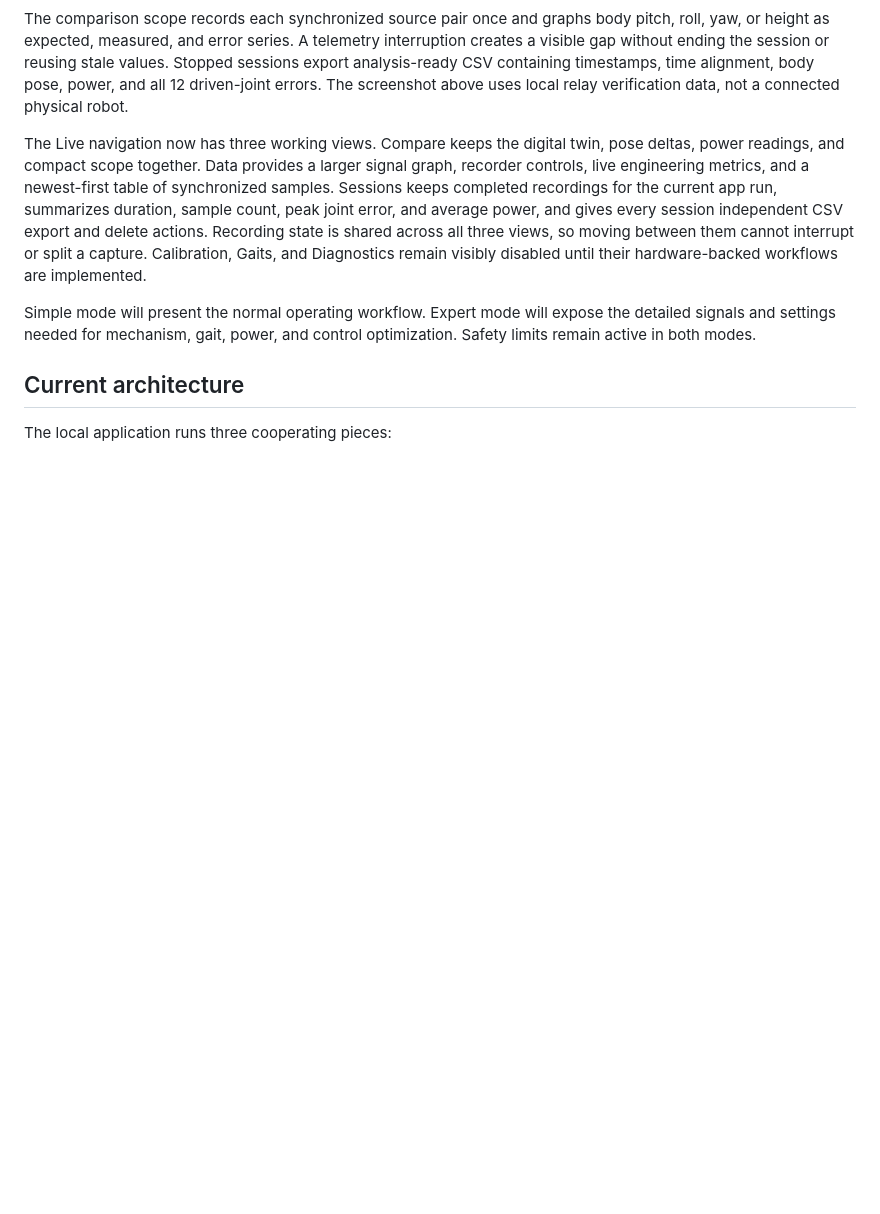
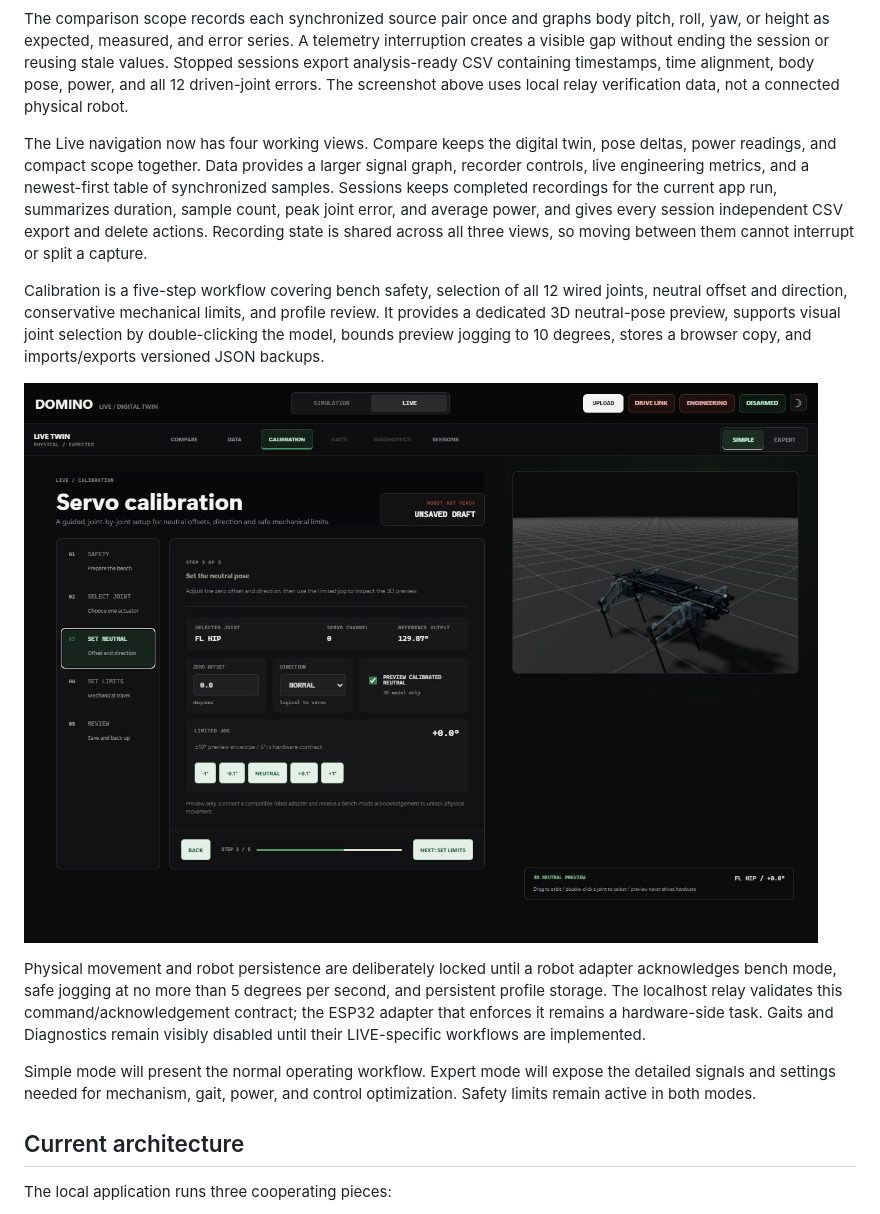
Before and after one commit to Blacksheep909/Domino-ESP32-Quadruped, a Markdown page: docs/virtual-lab.md, the part around the change. Drawn GitHub-style; pictures changed too: docs/images/virtual-lab-live-calibration.png (added); blank space fills up the shorter version.

Commit message:
Add guided LIVE servo calibration

```diff
--- a/docs/virtual-lab.md
+++ b/docs/virtual-lab.md
@@ -58,15 +58,29 @@ values. Stopped sessions export analysis-ready CSV containing timestamps, time
 alignment, body pose, power, and all 12 driven-joint errors. The screenshot
 above uses local relay verification data, not a connected physical robot.
 
-The Live navigation now has three working views. Compare keeps the digital twin,
+The Live navigation now has four working views. Compare keeps the digital twin,
 pose deltas, power readings, and compact scope together. Data provides a larger
 signal graph, recorder controls, live engineering metrics, and a newest-first
 table of synchronized samples. Sessions keeps completed recordings for the
 current app run, summarizes duration, sample count, peak joint error, and average
 power, and gives every session independent CSV export and delete actions.
 Recording state is shared across all three views, so moving between them cannot
-interrupt or split a capture. Calibration, Gaits, and Diagnostics remain visibly
-disabled until their hardware-backed workflows are implemented.
+interrupt or split a capture.
+
+Calibration is a five-step workflow covering bench safety, selection of all 12
+wired joints, neutral offset and direction, conservative mechanical limits, and
+profile review. It provides a dedicated 3D neutral-pose preview, supports visual
+joint selection by double-clicking the model, bounds preview jogging to 10
+degrees, stores a browser copy, and imports/exports versioned JSON backups.
+
+![LIVE guided servo calibration with 3D neutral preview](images/virtual-lab-live-calibration.png)
+
+Physical movement and robot persistence are deliberately locked until a robot
+adapter acknowledges bench mode, safe jogging at no more than 5 degrees per
+second, and persistent profile storage. The localhost relay validates this
+command/acknowledgement contract; the ESP32 adapter that enforces it remains a
+hardware-side task. Gaits and Diagnostics remain visibly disabled until their
+LIVE-specific workflows are implemented.
 
 Simple mode will present the normal operating workflow. Expert mode will expose
 the detailed signals and settings needed for mechanism, gait, power, and
```
Also changed, not shown: 10 other files.
